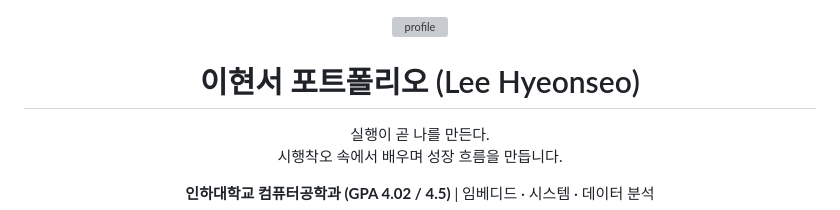
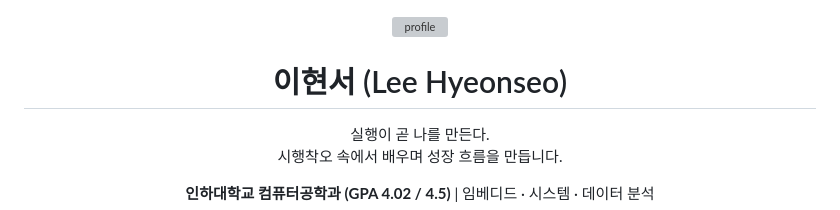
Before and after one commit to hynsxo/hynsxo.github.io, a Markdown page: README.md, the part around the change. GitHub-like rendering; grey boxes are pictures that could not be loaded.

```diff
--- a/README.md
+++ b/README.md
@@ -2,7 +2,7 @@
 
 <img width="150" alt="profile" src="https://github.com/user-attachments/assets/28456edb-0d89-4f1f-8875-fe290c158b99" />
 
-# 이현서 포트폴리오 (Lee Hyeonseo)
+# 이현서 (Lee Hyeonseo)
 
 실행이 곧 나를 만든다.<br>시행착오 속에서 배우며 성장 흐름을 만듭니다.
 
```
